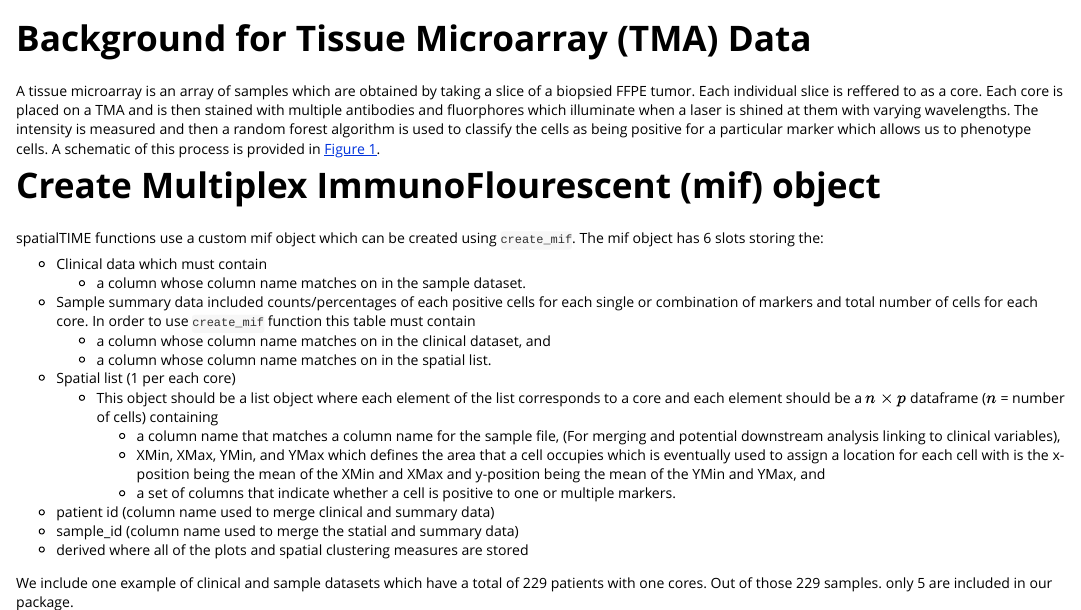
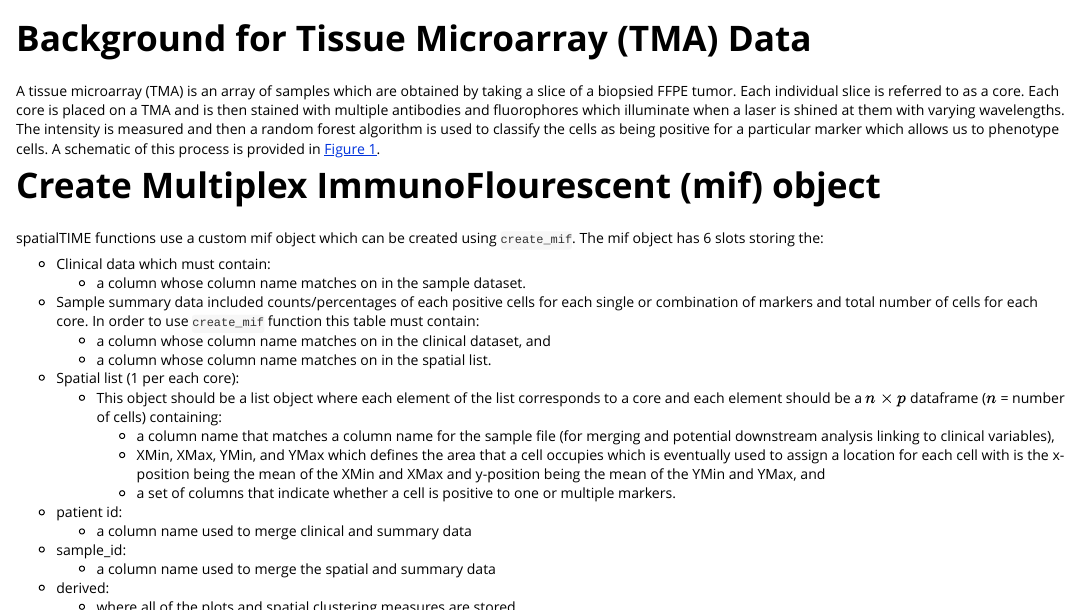
Before and after one commit to FridleyLab/spatialTIME, an R Markdown document (vignettes/intro.Rmd): the page in a window 1100 px wide, from 60 px down, and a second part further down, joined at a grey line. Rendered offline with R 4.5, knitr and Pandoc, with nearby package versions; some code elsewhere in the file could not run offline; common packages that the code uses without loading them are loaded.

Commit message:
minor edits

```diff
--- a/vignettes/intro.Rmd
+++ b/vignettes/intro.Rmd
@@ -29,25 +29,28 @@ library(viridis)
 
 # Background for Tissue Microarray (TMA) Data
 
-A tissue microarray is an array of samples which are obtained by taking a slice of a biopsied FFPE tumor. Each individual slice is reffered to as a core. Each core is placed on a TMA and is then stained with multiple antibodies and fluorphores which illuminate when a laser is shined at them with varying wavelengths. The intensity is measured and then a random forest algorithm is used to classify the cells as being positive for a particular marker which allows us to phenotype cells. A schematic of this process is provided in [Figure 1](https://www.mdpi.com/2072-6694/13/12/3031).
+A tissue microarray (TMA) is an array of samples which are obtained by taking a slice of a biopsied FFPE tumor. Each individual slice is referred to as a core. Each core is placed on a TMA and is then stained with multiple antibodies and fluorophores which illuminate when a laser is shined at them with varying wavelengths. The intensity is measured and then a random forest algorithm is used to classify the cells as being positive for a particular marker which allows us to phenotype cells. A schematic of this process is provided in [Figure 1](https://www.mdpi.com/2072-6694/13/12/3031).
 
 # Create Multiplex ImmunoFlourescent (mif) object
 
 spatialTIME functions use a custom mif object which can be created using `create_mif`. The mif object has 6 slots storing the:
 
-* Clinical data which must contain
+* Clinical data which must contain:
   - a column whose column name matches on in the sample dataset.
-* Sample summary data included counts/percentages of each positive cells for each single or combination of markers and total number of cells for each core. In order to use `create_mif` function this table must contain
+* Sample summary data included counts/percentages of each positive cells for each single or combination of markers and total number of cells for each core. In order to use `create_mif` function this table must contain:
   - a column whose column name matches on in the clinical dataset, and
   - a column whose column name matches on in the spatial list.
-* Spatial list (1 per each core)
-  - This object should be a list object where each element of the list corresponds to a core and each element should be a  $n\times p$ dataframe ($n$ = number of cells)  containing
-    1. a column name that matches a column name for the sample file, (For merging and potential downstream analysis linking to clinical variables),
+* Spatial list (1 per each core):
+  - This object should be a list object where each element of the list corresponds to a core and each element should be a  $n\times p$ dataframe ($n$ = number of cells)  containing:
+    1. a column name that matches a column name for the sample file (for merging and potential downstream analysis linking to clinical variables),
     2. XMin, XMax, YMin, and YMax which defines the area that a cell occupies which is eventually used to assign a location for each cell with is the x-position being the mean of the XMin and XMax and y-position being the mean of the YMin and YMax, and
     3. a set of columns that indicate whether a cell is positive to one or multiple markers.
-* patient id (column name used to merge clinical and summary data)
-* sample_id (column name used to merge the statial and summary data)
-* derived where all of the plots and spatial clustering measures are stored
+* patient id:
+  - a column name used to merge clinical and summary data
+* sample_id:
+  - a column name used to merge the spatial and summary data
+* derived:
+  - where all of the plots and spatial clustering measures are stored
 
 We include one example of clinical and sample datasets which have a total of 229 patients with one cores. Out of those 229 samples. only 5 are included in our package.
 
```
Also changed, not shown: vignettes/intro.Rmd (3 more changed lines), 1 other file.
